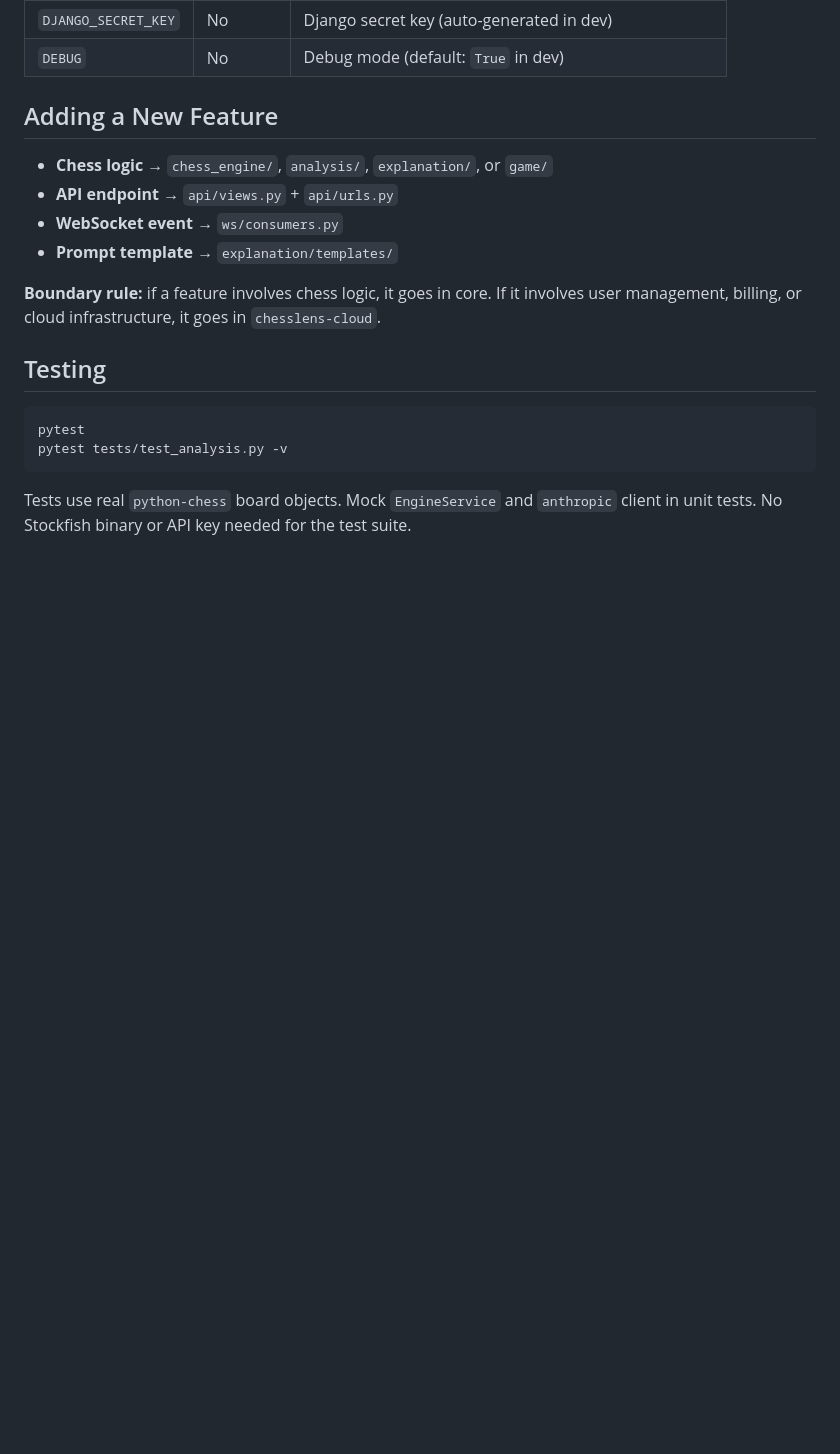
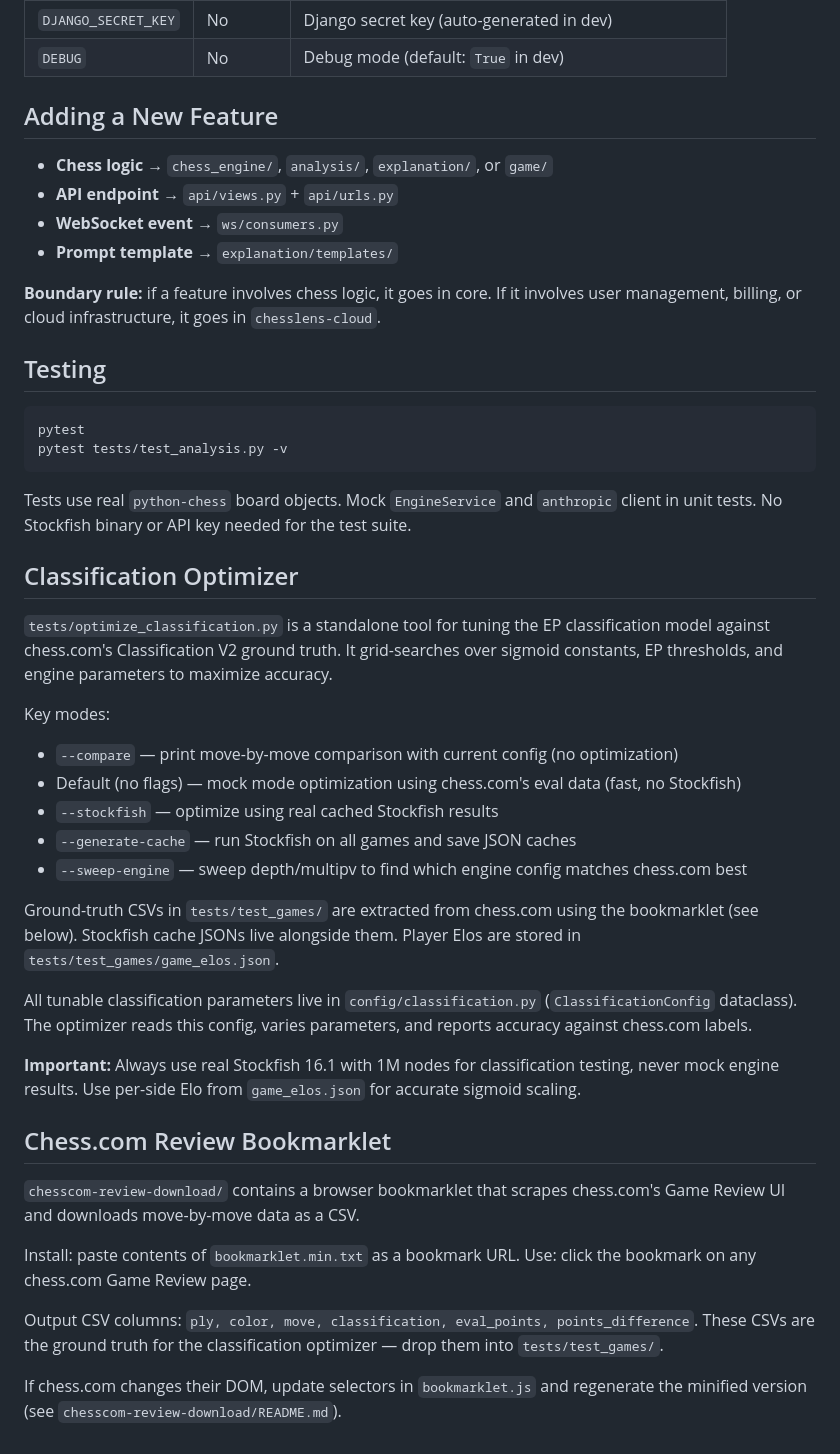
Before and after one commit to SailingSF/chesslens-core, a Markdown page: CLAUDE.md, the part around one of its changes. Drawn GitHub-style; blank space fills up the shorter version.

````diff
--- a/CLAUDE.md
+++ b/CLAUDE.md
@@ -168,3 +178,30 @@ pytest tests/test_analysis.py -v
 ```
 
 Tests use real `python-chess` board objects. Mock `EngineService` and `anthropic` client in unit tests. No Stockfish binary or API key needed for the test suite.
+
+## Classification Optimizer
+
+`tests/optimize_classification.py` is a standalone tool for tuning the EP classification model against chess.com's Classification V2 ground truth. It grid-searches over sigmoid constants, EP thresholds, and engine parameters to maximize accuracy.
+
+Key modes:
+- `--compare` — print move-by-move comparison with current config (no optimization)
+- Default (no flags) — mock mode optimization using chess.com's eval data (fast, no Stockfish)
+- `--stockfish` — optimize using real cached Stockfish results
+- `--generate-cache` — run Stockfish on all games and save JSON caches
+- `--sweep-engine` — sweep depth/multipv to find which engine config matches chess.com best
+
+Ground-truth CSVs in `tests/test_games/` are extracted from chess.com using the bookmarklet (see below). Stockfish cache JSONs live alongside them. Player Elos are stored in `tests/test_games/game_elos.json`.
+
+All tunable classification parameters live in `config/classification.py` (`ClassificationConfig` dataclass). The optimizer reads this config, varies parameters, and reports accuracy against chess.com labels.
+
+**Important:** Always use real Stockfish 16.1 with 1M nodes for classification testing, never mock engine results. Use per-side Elo from `game_elos.json` for accurate sigmoid scaling.
+
+## Chess.com Review Bookmarklet
+
+`chesscom-review-download/` contains a browser bookmarklet that scrapes chess.com's Game Review UI and downloads move-by-move data as a CSV.
+
+Install: paste contents of `bookmarklet.min.txt` as a bookmark URL. Use: click the bookmark on any chess.com Game Review page.
+
+Output CSV columns: `ply, color, move, classification, eval_points, points_difference`. These CSVs are the ground truth for the classification optimizer — drop them into `tests/test_games/`.
+
+If chess.com changes their DOM, update selectors in `bookmarklet.js` and regenerate the minified version (see `chesscom-review-download/README.md`).
````
Also changed, not shown: other parts of CLAUDE.md (+12 -2 lines).
